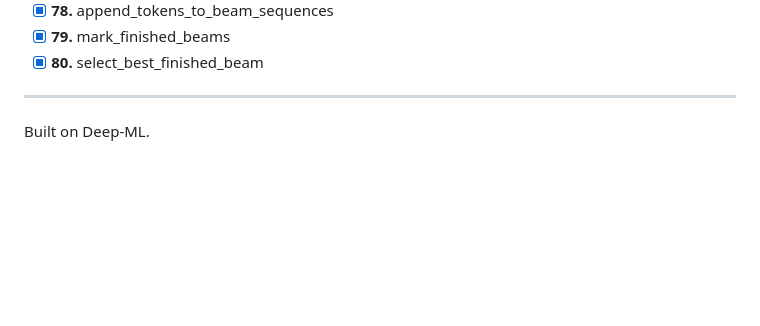
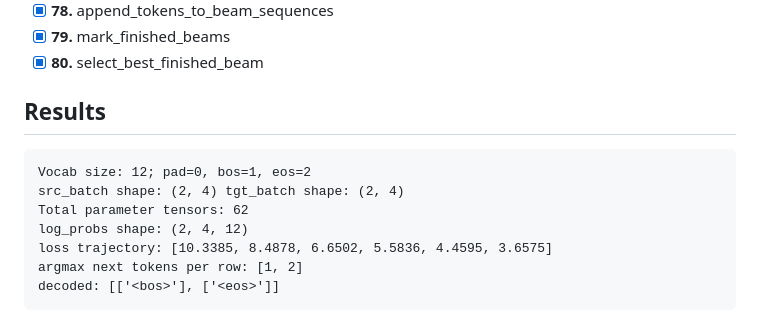
Before and after one commit to avikds/attention-is-all-you-need-build-the-transformer-from-scratch, a Markdown page: README.md, the part around the change. GitHub-like rendering; blank space fills up the shorter version.

````diff
--- a/README.md
+++ b/README.md
@@ -91,6 +91,14 @@ python scaffold.py
 - [x] **79.** mark_finished_beams
 - [x] **80.** select_best_finished_beam
 
----
+## Results
 
-Built on Deep-ML.
+```
+Vocab size: 12; pad=0, bos=1, eos=2
+src_batch shape: (2, 4) tgt_batch shape: (2, 4)
+Total parameter tensors: 62
+log_probs shape: (2, 4, 12)
+loss trajectory: [10.3385, 8.4878, 6.6502, 5.5836, 4.4595, 3.6575]
+argmax next tokens per row: [1, 2]
+decoded: [['<bos>'], ['<eos>']]
+```
````
